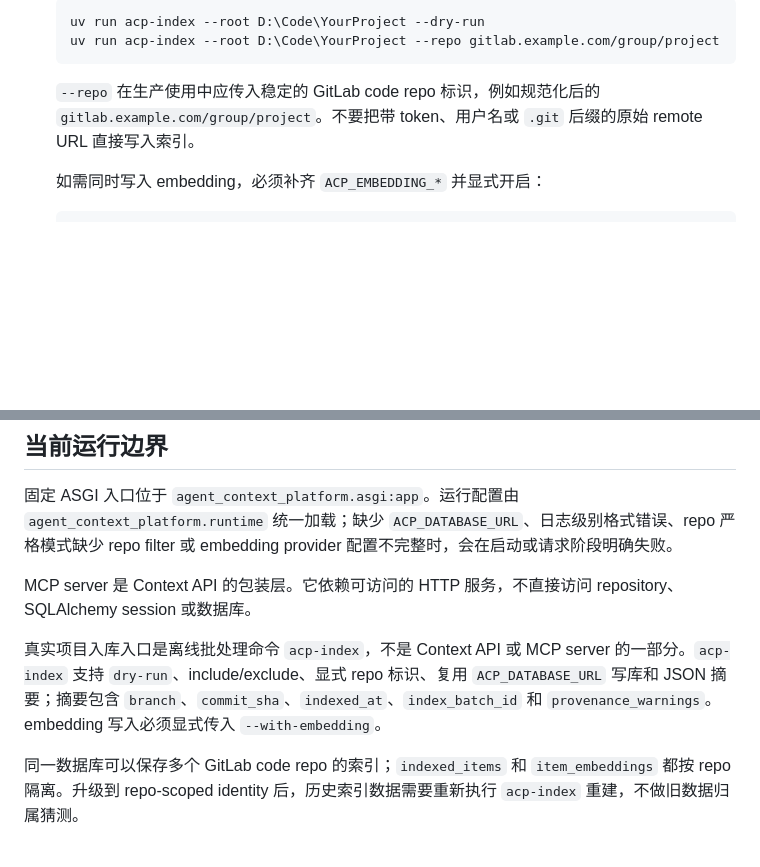
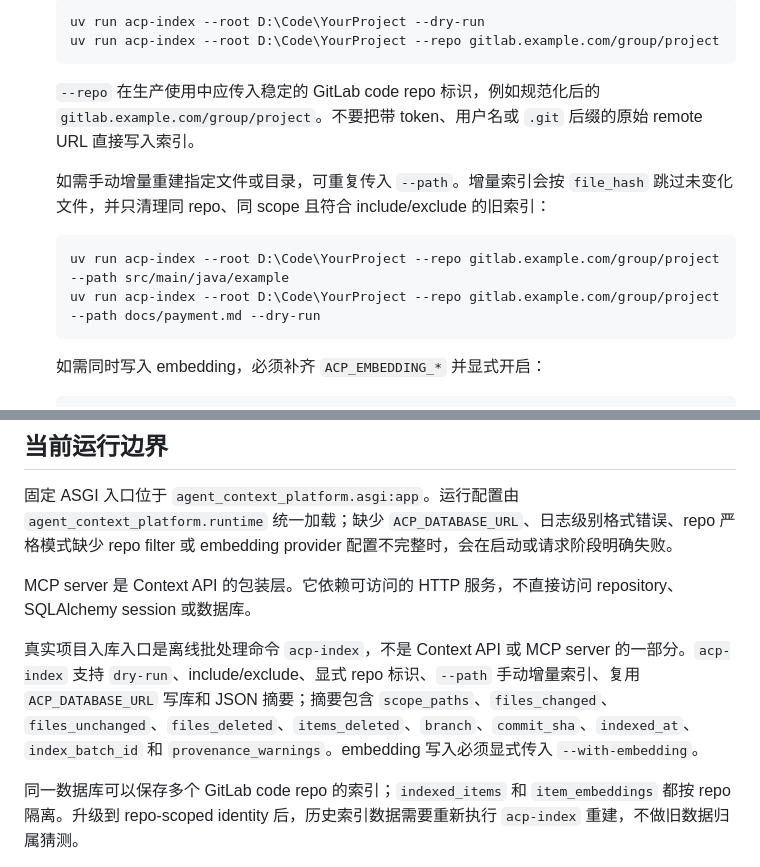
Before and after one commit to Faye-663/agent-context-platform, a Markdown page: README.md, 2 parts joined by grey strips. GitHub-like rendering; blank space fills up the shorter version.

Commit message:
docs(index): document scoped incremental indexing

````diff
--- a/README.md
+++ b/README.md
@@ -150,6 +150,13 @@ Agent 基于 source citation 继续设计、修改或 Review
 
    `--repo` 在生产使用中应传入稳定的 GitLab code repo 标识，例如规范化后的 `gitlab.example.com/group/project`。不要把带 token、用户名或 `.git` 后缀的原始 remote URL 直接写入索引。
 
+   如需手动增量重建指定文件或目录，可重复传入 `--path`。增量索引会按 `file_hash` 跳过未变化文件，并只清理同 repo、同 scope 且符合 include/exclude 的旧索引：
+
+   ```powershell
+   uv run acp-index --root D:\Code\YourProject --repo gitlab.example.com/group/project --path src/main/java/example
+   uv run acp-index --root D:\Code\YourProject --repo gitlab.example.com/group/project --path docs/payment.md --dry-run
+   ```
+
    如需同时写入 embedding，必须补齐 `ACP_EMBEDDING_*` 并显式开启：
 
    ```powershell
@@ -188,7 +195,7 @@ Agent 基于 source citation 继续设计、修改或 Review
 
 MCP server 是 Context API 的包装层。它依赖可访问的 HTTP 服务，不直接访问 repository、SQLAlchemy session 或数据库。
 
-真实项目入库入口是离线批处理命令 `acp-index`，不是 Context API 或 MCP server 的一部分。`acp-index` 支持 `dry-run`、include/exclude、显式 repo 标识、复用 `ACP_DATABASE_URL` 写库和 JSON 摘要；摘要包含 `branch`、`commit_sha`、`indexed_at`、`index_batch_id` 和 `provenance_warnings`。embedding 写入必须显式传入 `--with-embedding`。
+真实项目入库入口是离线批处理命令 `acp-index`，不是 Context API 或 MCP server 的一部分。`acp-index` 支持 `dry-run`、include/exclude、显式 repo 标识、`--path` 手动增量索引、复用 `ACP_DATABASE_URL` 写库和 JSON 摘要；摘要包含 `scope_paths`、`files_changed`、`files_unchanged`、`files_deleted`、`items_deleted`、`branch`、`commit_sha`、`indexed_at`、`index_batch_id` 和 `provenance_warnings`。embedding 写入必须显式传入 `--with-embedding`。
 
 同一数据库可以保存多个 GitLab code repo 的索引；`indexed_items` 和 `item_embeddings` 都按 repo 隔离。升级到 repo-scoped identity 后，历史索引数据需要重新执行 `acp-index` 重建，不做旧数据归属猜测。
 
````
Also changed, not shown: docs/architecture/design.md (+5 -3 lines), docs/product/requirements.md (+2 -1 lines).
